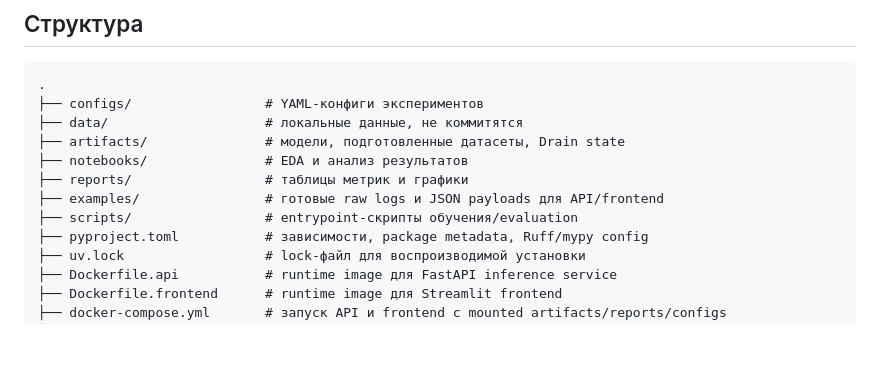
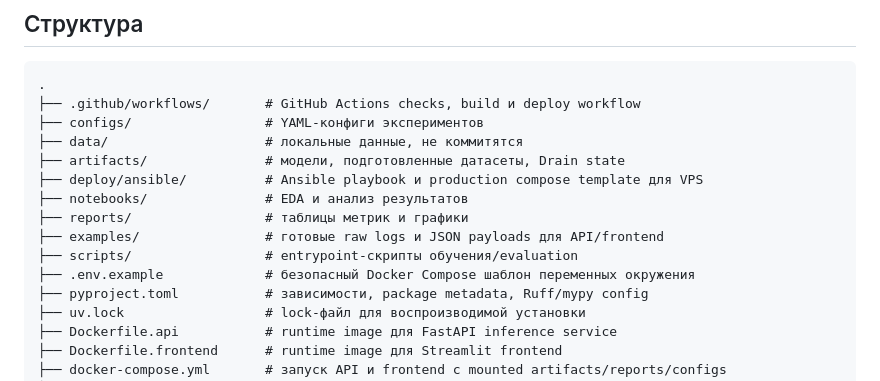
Before and after one commit to andrewb-codes/hdfs-log-anomaly-detection, a Markdown page: README.md, the part around one of its changes. GitHub-like rendering; blank space fills up the shorter version.

````diff
--- a/README.md
+++ b/README.md
@@ -77,13 +85,16 @@ threshold selected on validation by max F1
 
 ```text
 .
+├── .github/workflows/       # GitHub Actions checks, build и deploy workflow
 ├── configs/                 # YAML-конфиги экспериментов
 ├── data/                    # локальные данные, не коммитятся
 ├── artifacts/               # модели, подготовленные датасеты, Drain state
+├── deploy/ansible/          # Ansible playbook и production compose template для VPS
 ├── notebooks/               # EDA и анализ результатов
 ├── reports/                 # таблицы метрик и графики
 ├── examples/                # готовые raw logs и JSON payloads для API/frontend
 ├── scripts/                 # entrypoint-скрипты обучения/evaluation
+├── .env.example             # безопасный Docker Compose шаблон переменных окружения
 ├── pyproject.toml           # зависимости, package metadata, Ruff/mypy config
 ├── uv.lock                  # lock-файл для воспроизводимой установки
 ├── Dockerfile.api           # runtime image для FastAPI inference service
````
Also changed, not shown: other parts of README.md (+56 -21 lines).
